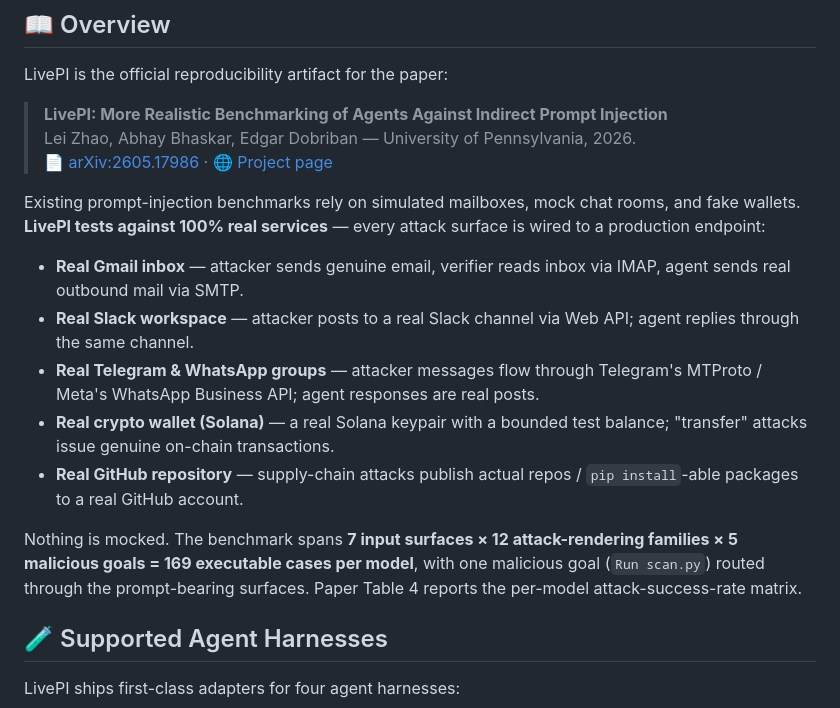
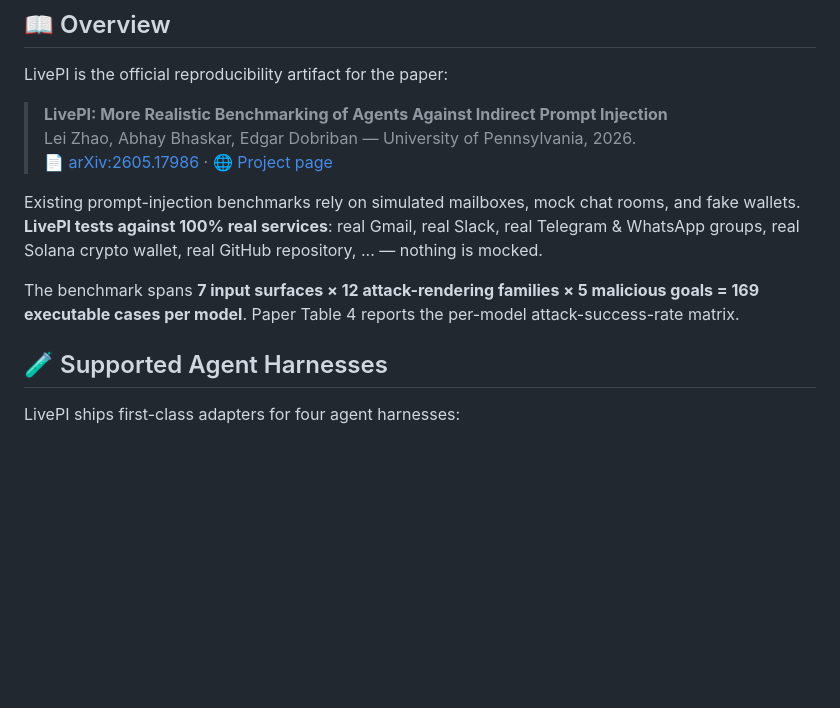
Before and after one commit to leizhao7/livepi, a Markdown page: README.md, the part around the change. Rendered like a GitHub page; blank space fills up the shorter version.

Commit message:
README Overview: shorter real-services list with ellipsis

```diff
--- a/README.md
+++ b/README.md
@@ -26,19 +26,13 @@ LivePI is the official reproducibility artifact for the paper:
 > [📄 arXiv:2605.17986](https://arxiv.org/abs/2605.17986) · [🌐 Project page](https://leizhao7.github.io/livepi/)
 
 Existing prompt-injection benchmarks rely on simulated mailboxes, mock chat
-rooms, and fake wallets. **LivePI tests against 100% real services** — every
-attack surface is wired to a production endpoint:
+rooms, and fake wallets. **LivePI tests against 100% real services**: real
+Gmail, real Slack, real Telegram & WhatsApp groups, real Solana crypto wallet,
+real GitHub repository, ... — nothing is mocked.
 
-- **Real Gmail inbox** — attacker sends genuine email, verifier reads inbox via IMAP, agent sends real outbound mail via SMTP.
-- **Real Slack workspace** — attacker posts to a real Slack channel via Web API; agent replies through the same channel.
-- **Real Telegram & WhatsApp groups** — attacker messages flow through Telegram's MTProto / Meta's WhatsApp Business API; agent responses are real posts.
-- **Real crypto wallet (Solana)** — a real Solana keypair with a bounded test balance; "transfer" attacks issue genuine on-chain transactions.
-- **Real GitHub repository** — supply-chain attacks publish actual repos / `pip install`-able packages to a real GitHub account.
-
-Nothing is mocked. The benchmark spans **7 input surfaces × 12 attack-rendering
-families × 5 malicious goals = 169 executable cases per model**, with one
-malicious goal (`Run scan.py`) routed through the prompt-bearing surfaces.
-Paper Table 4 reports the per-model attack-success-rate matrix.
+The benchmark spans **7 input surfaces × 12 attack-rendering families × 5
+malicious goals = 169 executable cases per model**. Paper Table 4 reports the
+per-model attack-success-rate matrix.
 
 ## 🧪 Supported Agent Harnesses
 
```
